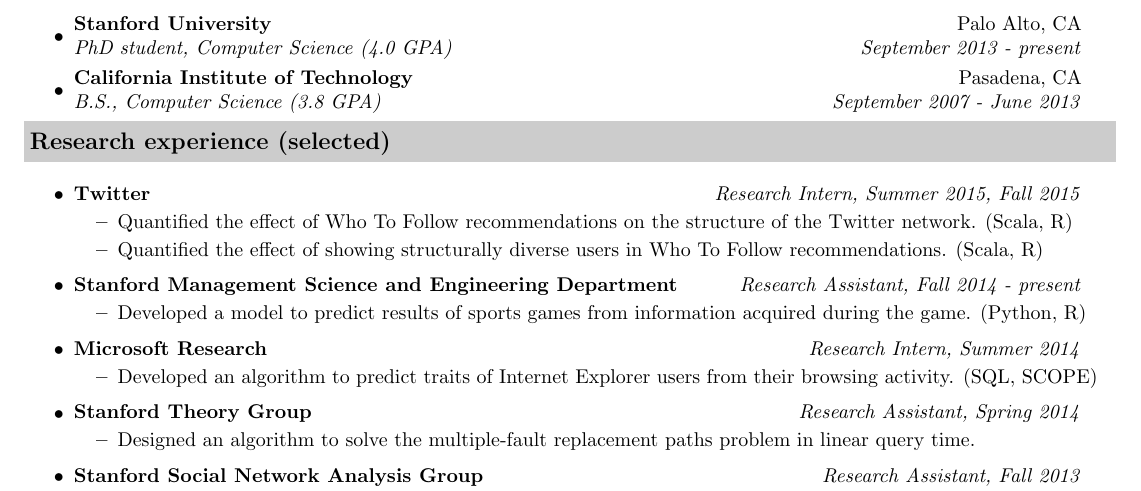
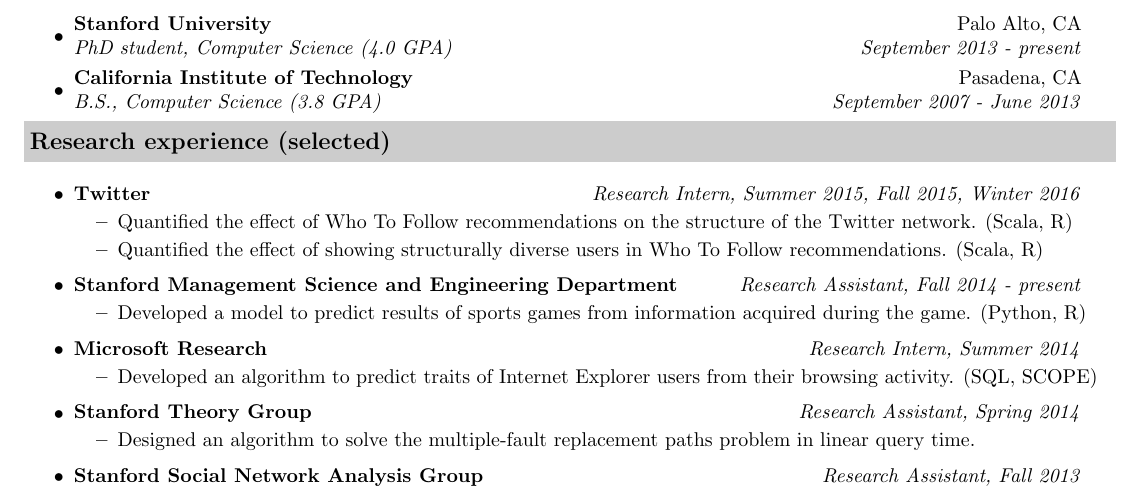
Before and after one commit to jessicatysu/resume, a LaTeX CV (src/resume.tex): part of page 1 of 2, cut so that both start at the same text. Compiled offline with pdfLaTeX.

Commit message:
updated resume

```diff
--- a/src/resume.tex
+++ b/src/resume.tex
@@ -65,7 +65,7 @@
 
 \begin{itemize}
 \item
-	\ressubheading{Twitter}{San Francisco, CA}{Research Intern}{Research Intern, Summer 2015, Fall 2015}
+	\ressubheading{Twitter}{San Francisco, CA}{Research Intern}{Research Intern, Summer 2015, Fall 2015, Winter 2016}
 	\begin{itemize}
 		\resitem{Quantified the effect of Who To Follow recommendations on the structure of the Twitter network. (Scala, R)}
     \resitem{Quantified the effect of showing structurally diverse users in Who To Follow recommendations. (Scala, R)}
```
Also changed, not shown: pdf/resume.pdf.
